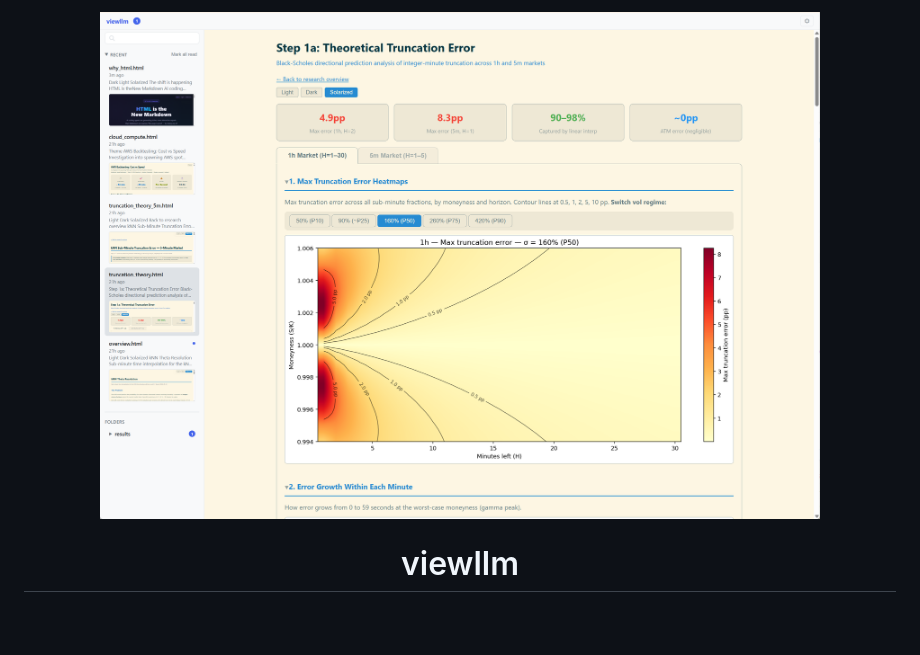
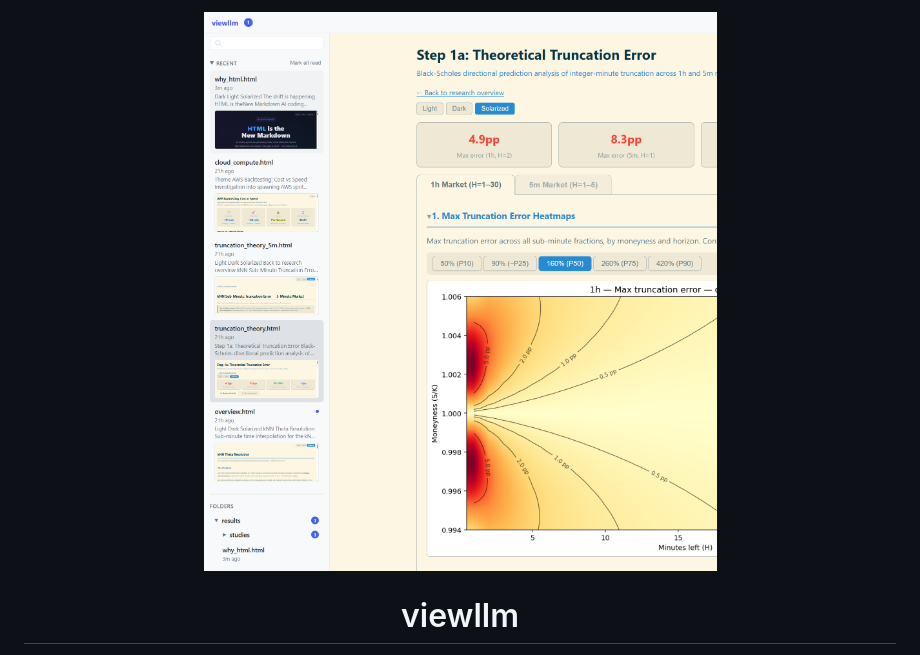
Before and after one commit to yz671/viewllm, a Markdown page: README.md, the part around the change. Rendered like a GitHub page; pictures changed too: docs/screenshots/ScreenShot_2026-05-12_140137_931.png (added); blank space fills up the shorter version.

Commit message:
Update hero screenshot with sidebar-focused view
Co-Authored-By: Claude Opus 4.6 (1M context) <noreply@anthropic.com>

```diff
--- a/README.md
+++ b/README.md
@@ -1,5 +1,5 @@
 <p align="center">
-  <img src="docs/screenshots/ScreenShot_2026-05-12_134638_943.png" alt="viewllm" width="720">
+  <img src="docs/screenshots/ScreenShot_2026-05-12_140137_931.png" alt="viewllm" width="720">
 </p>
 
 <h1 align="center">viewllm</h1>
```
